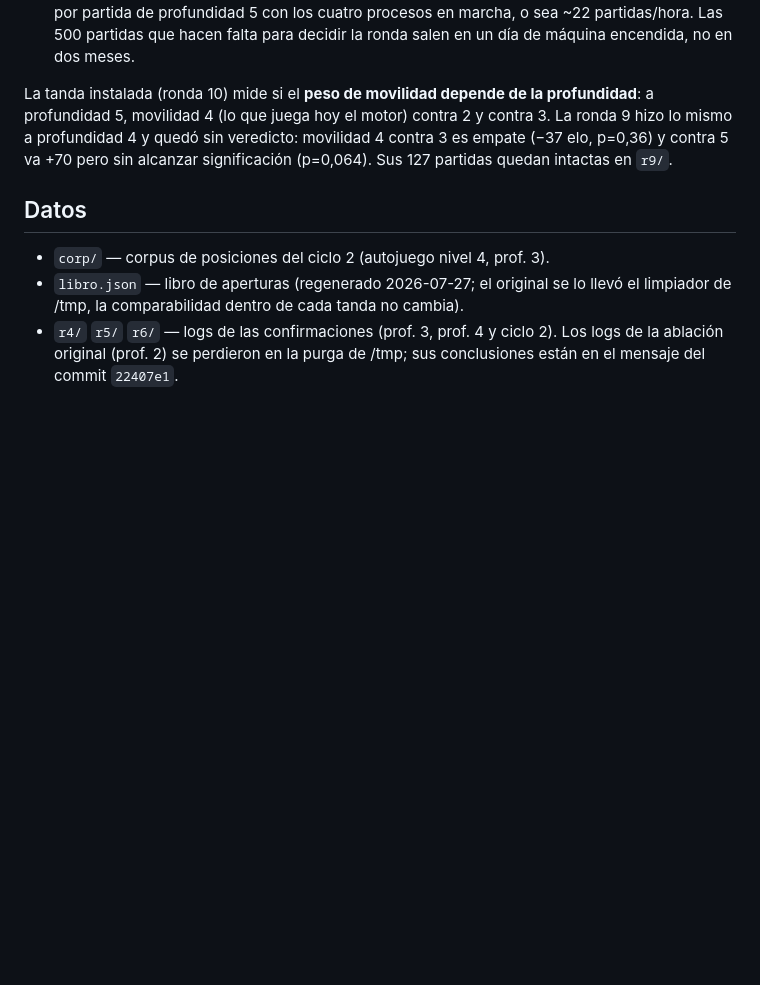
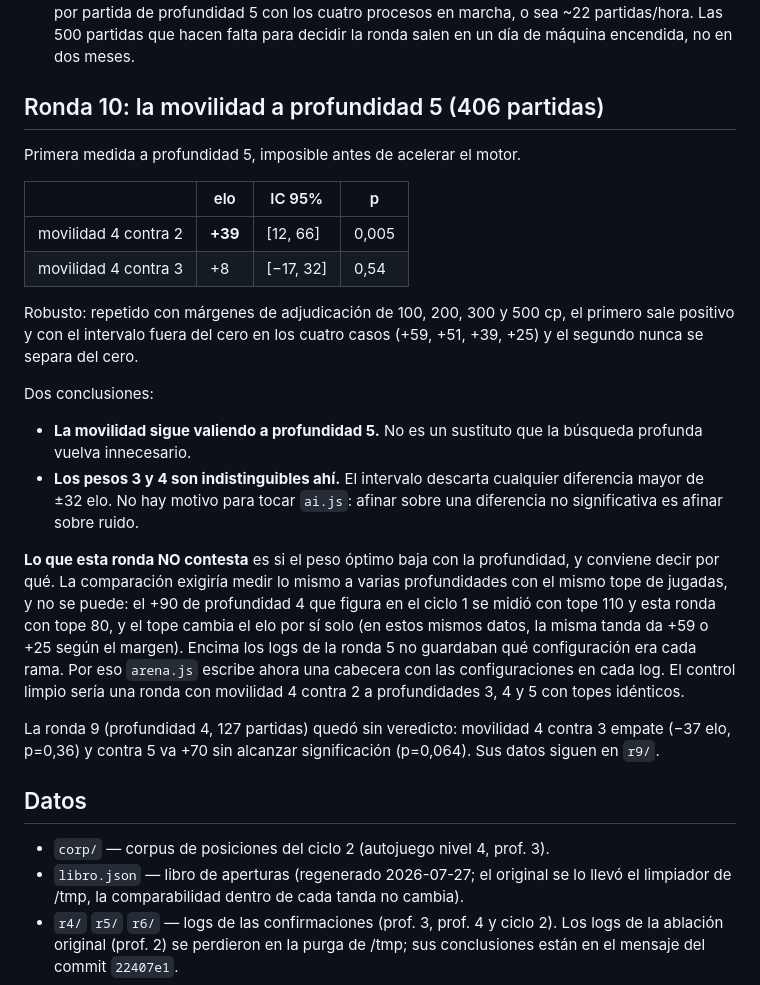
Before and after one commit to salasgar/Ajedrez-triangular, a Markdown page: entrenamiento/README.md, the part around the change. GitHub-like rendering; blank space fills up the shorter version.

Commit message:
Ronda 10: la movilidad sigue valiendo a profundidad 5 (+39 elo, p=0,005)
406 partidas. Movilidad 4 contra 2: +39 elo [12, 66], p=0,005. Movilidad 4
contra 3: +8 [-17, 32], p=0,54. Robusto a margenes de adjudicacion de 100 a
500 cp.

Conclusiones: la movilidad no es un sustituto que la busqueda profunda vuelva
innecesario, y los pesos 3 y 4 son indistinguibles ahi (el intervalo descarta
diferencias mayores de 32 elo). ai.js no se toca.

Lo que la ronda NO contesta es si el optimo baja con la profundidad: el +90 de
profundidad 4 se midio con tope 110 y esta con tope 80, y el tope mueve el elo
por si solo. El control limpio seria movilidad 4 contra 2 a profundidades 3, 4
y 5 con topes identicos.

Co-Authored-By: Claude Opus 5 <noreply@anthropic.com>

```diff
--- a/entrenamiento/README.md
+++ b/entrenamiento/README.md
@@ -110,11 +110,40 @@ Dos cosas que conviene saber:
   marcha, o sea ~22 partidas/hora. Las 500 partidas que hacen falta para
   decidir la ronda salen en un día de máquina encendida, no en dos meses.
 
-La tanda instalada (ronda 10) mide si el **peso de movilidad depende de la
-profundidad**: a profundidad 5, movilidad 4 (lo que juega hoy el motor) contra
-2 y contra 3. La ronda 9 hizo lo mismo a profundidad 4 y quedó sin veredicto:
-movilidad 4 contra 3 es empate (−37 elo, p=0,36) y contra 5 va +70 pero sin
-alcanzar significación (p=0,064). Sus 127 partidas quedan intactas en `r9/`.
+## Ronda 10: la movilidad a profundidad 5 (406 partidas)
+
+Primera medida a profundidad 5, imposible antes de acelerar el motor.
+
+| | elo | IC 95% | p |
+|---|---|---|---|
+| movilidad 4 contra 2 | **+39** | [12, 66] | 0,005 |
+| movilidad 4 contra 3 | +8 | [−17, 32] | 0,54 |
+
+Robusto: repetido con márgenes de adjudicación de 100, 200, 300 y 500 cp, el
+primero sale positivo y con el intervalo fuera del cero en los cuatro casos
+(+59, +51, +39, +25) y el segundo nunca se separa del cero.
+
+Dos conclusiones:
+
+- **La movilidad sigue valiendo a profundidad 5.** No es un sustituto que la
+  búsqueda profunda vuelva innecesario.
+- **Los pesos 3 y 4 son indistinguibles ahí.** El intervalo descarta cualquier
+  diferencia mayor de ±32 elo. No hay motivo para tocar `ai.js`: afinar sobre
+  una diferencia no significativa es afinar sobre ruido.
+
+**Lo que esta ronda NO contesta** es si el peso óptimo baja con la
+profundidad, y conviene decir por qué. La comparación exigiría medir lo mismo
+a varias profundidades con el mismo tope de jugadas, y no se puede: el +90 de
+profundidad 4 que figura en el ciclo 1 se midió con tope 110 y esta ronda con
+tope 80, y el tope cambia el elo por sí solo (en estos mismos datos, la misma
+tanda da +59 o +25 según el margen). Encima los logs de la ronda 5 no
+guardaban qué configuración era cada rama. Por eso `arena.js` escribe ahora
+una cabecera con las configuraciones en cada log. El control limpio sería una
+ronda con movilidad 4 contra 2 a profundidades 3, 4 y 5 con topes idénticos.
+
+La ronda 9 (profundidad 4, 127 partidas) quedó sin veredicto: movilidad 4
+contra 3 empate (−37 elo, p=0,36) y contra 5 va +70 sin alcanzar
+significación (p=0,064). Sus datos siguen en `r9/`.
 
 ## Datos
 
```
